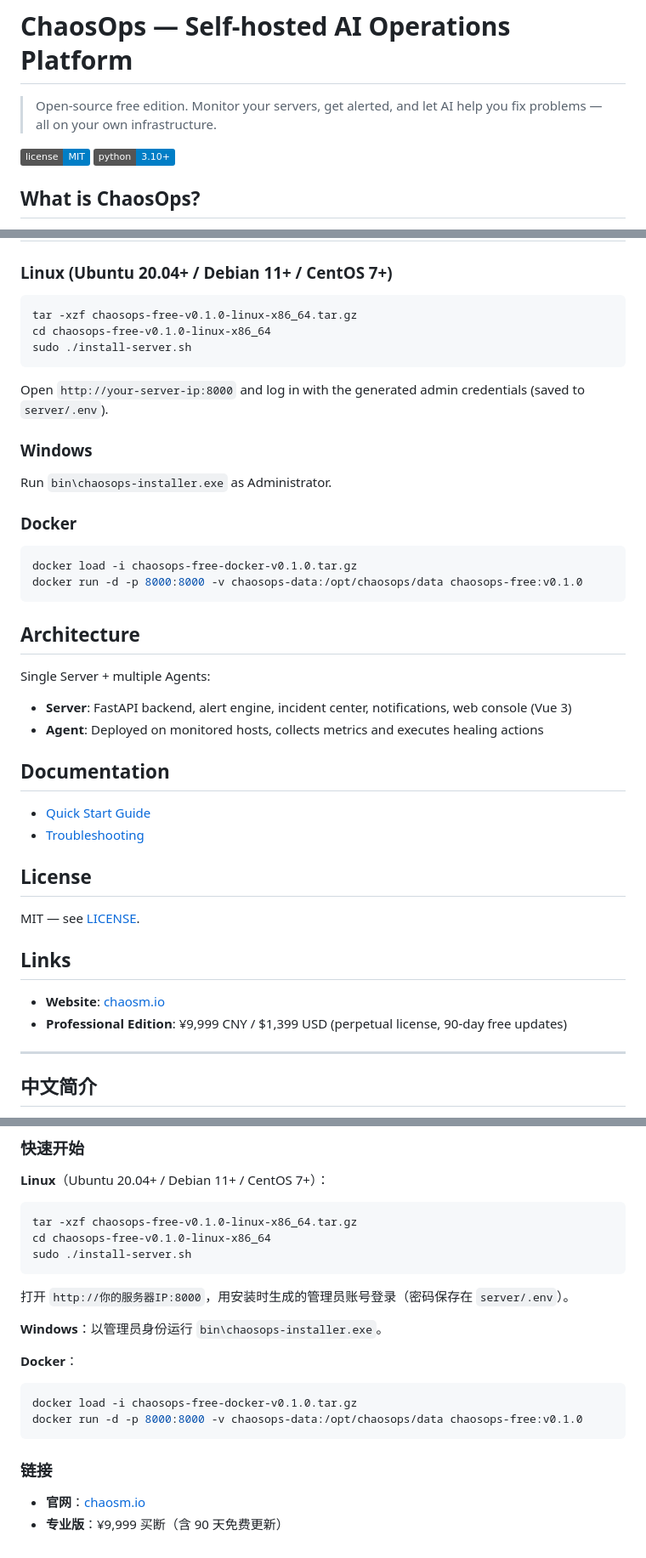
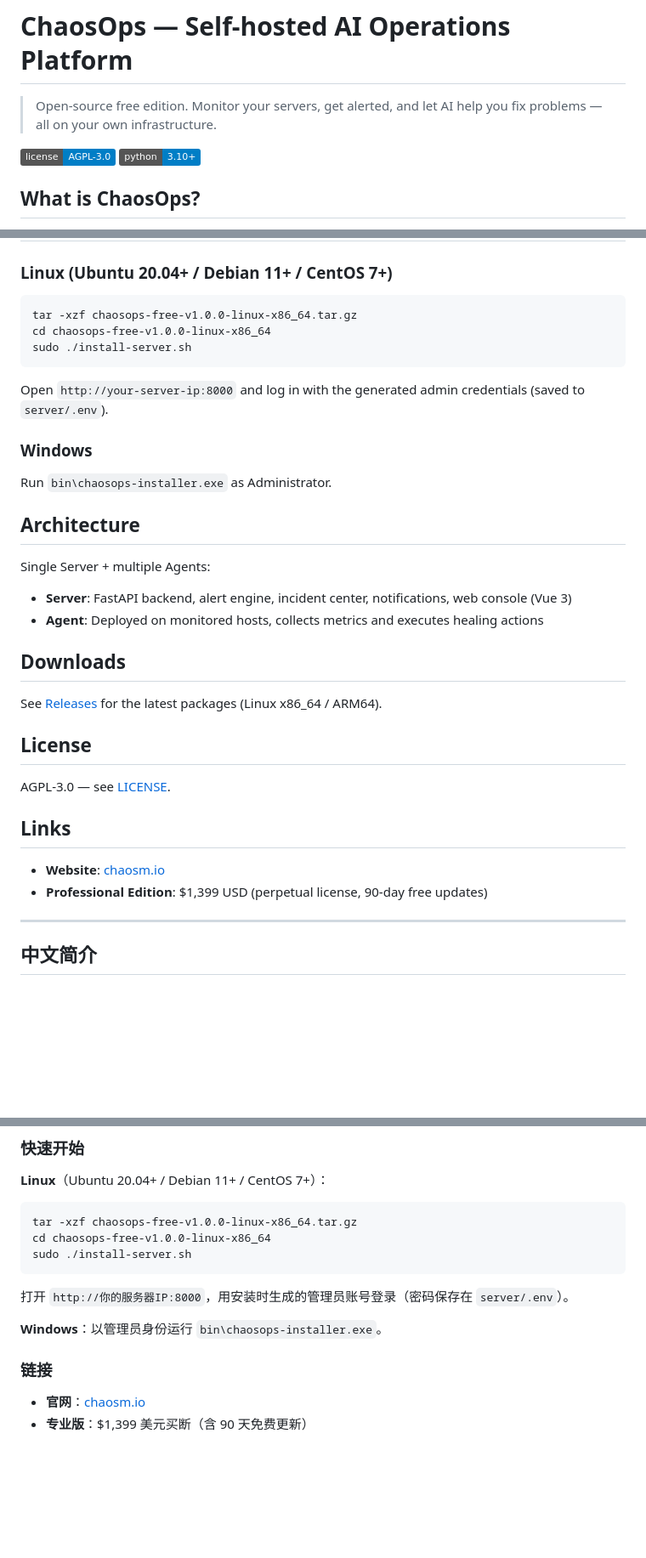
Before and after one commit to re-wan/chaos-ops-platform, a Markdown page: README.md, 3 parts joined by grey strips. Shown at 85% size. Drawn GitHub-style; badges without logos; blank space fills up the shorter version.

Commit message:
docs: AGPL-3.0 license, v1.0.0 packages, unified USD pricing

````diff
--- a/README.md
+++ b/README.md
@@ -2,7 +2,7 @@
 
 > Open-source free edition. Monitor your servers, get alerted, and let AI help you fix problems — all on your own infrastructure.
 
-[![License](https://img.shields.io/badge/license-MIT-blue.svg)](LICENSE)
+[![License](https://img.shields.io/badge/license-AGPL--3.0-blue.svg)](LICENSE)
 [![Python](https://img.shields.io/badge/python-3.10+-blue.svg)](https://www.python.org/)
 
 ## What is ChaosOps?
@@ -25,8 +25,8 @@ ChaosOps is a self-hosted server monitoring and operations platform. It watches
 ### Linux (Ubuntu 20.04+ / Debian 11+ / CentOS 7+)
 
 ```bash
-tar -xzf chaosops-free-v0.1.0-linux-x86_64.tar.gz
-cd chaosops-free-v0.1.0-linux-x86_64
+tar -xzf chaosops-free-v1.0.0-linux-x86_64.tar.gz
+cd chaosops-free-v1.0.0-linux-x86_64
 sudo ./install-server.sh
 ```
 
@@ -36,32 +36,24 @@ Open `http://your-server-ip:8000` and log in with the generated admin credential
 
 Run `bin\chaosops-installer.exe` as Administrator.
 
-### Docker
-
-```bash
-docker load -i chaosops-free-docker-v0.1.0.tar.gz
-docker run -d -p 8000:8000 -v chaosops-data:/opt/chaosops/data chaosops-free:v0.1.0
-```
-
 ## Architecture
 
 Single Server + multiple Agents:
 - **Server**: FastAPI backend, alert engine, incident center, notifications, web console (Vue 3)
 - **Agent**: Deployed on monitored hosts, collects metrics and executes healing actions
 
-## Documentation
+## Downloads
 
-- [Quick Start Guide](docs/QUICKSTART.md)
-- [Troubleshooting](docs/TROUBLESHOOTING.md)
+See [Releases](https://github.com/re-wan/chaos-ops-platform/releases) for the latest packages (Linux x86_64 / ARM64).
 
 ## License
 
-MIT — see [LICENSE](LICENSE).
+AGPL-3.0 — see [LICENSE](LICENSE).
 
 ## Links
 
 - **Website**: [chaosm.io](https://chaosm.io)
-- **Professional Edition**: ¥9,999 CNY / $1,399 USD (perpetual license, 90-day free updates)
+- **Professional Edition**: $1,399 USD (perpetual license, 90-day free updates)
 
 ---
 
@@ -85,8 +77,8 @@ ChaosOps 是**自托管的 AI 运维平台**——监控你的服务器、出问
 **Linux**（Ubuntu 20.04+ / Debian 11+ / CentOS 7+）：
 
 ```bash
-tar -xzf chaosops-free-v0.1.0-linux-x86_64.tar.gz
-cd chaosops-free-v0.1.0-linux-x86_64
+tar -xzf chaosops-free-v1.0.0-linux-x86_64.tar.gz
+cd chaosops-free-v1.0.0-linux-x86_64
 sudo ./install-server.sh
 ```
 
@@ -94,14 +86,7 @@ sudo ./install-server.sh
 
 **Windows**：以管理员身份运行 `bin\chaosops-installer.exe`。
 
-**Docker**：
-
-```bash
-docker load -i chaosops-free-docker-v0.1.0.tar.gz
-docker run -d -p 8000:8000 -v chaosops-data:/opt/chaosops/data chaosops-free:v0.1.0
-```
-
 ### 链接
 
 - **官网**：[chaosm.io](https://chaosm.io)
-- **专业版**：¥9,999 买断（含 90 天免费更新）
+- **专业版**：$1,399 美元买断（含 90 天免费更新）
````
